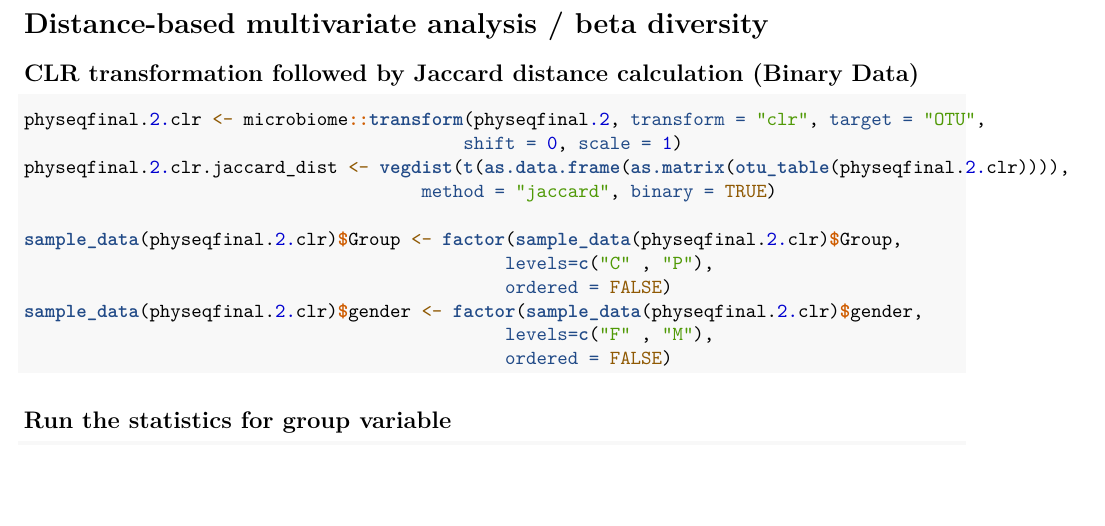
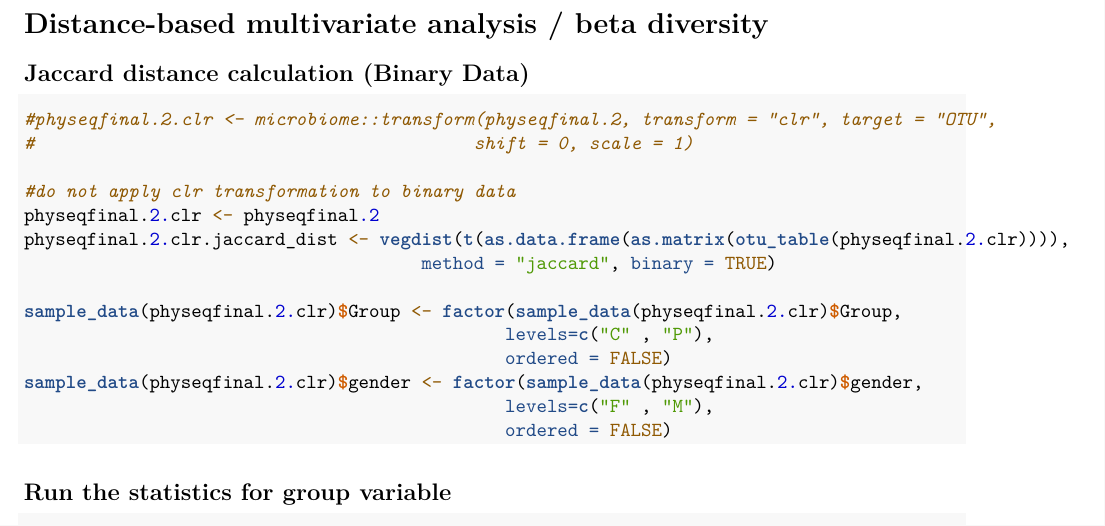
Before and after one commit to icemduru/Parkinson_Disease_Gut_Microbiota_Phage_Plasmid_Diversity_ML, an R Markdown document (Alpha_Beta_diversity/plasmid_alpha_beta.Rmd): part of page 17 of 23, cut so that both start at the same text, the shorter picture padded with empty space. The pictures show the output file Alpha_Beta_diversity/plasmid_alpha_beta.pdf that the author committed with the source.

Commit message:
no clr transformation to binary data

````diff
--- a/Alpha_Beta_diversity/plasmid_alpha_beta.Rmd
+++ b/Alpha_Beta_diversity/plasmid_alpha_beta.Rmd
@@ -383,10 +383,13 @@ cor.test(richness.table$Shannon,
 ```
 
 # Distance-based multivariate analysis / beta diversity
-## CLR transformation followed by Jaccard distance calculation (Binary Data)
+## Jaccard distance calculation (Binary Data)
 ```{r, warning=FALSE}
-physeqfinal.2.clr <- microbiome::transform(physeqfinal.2, transform = "clr", target = "OTU",
-                                          shift = 0, scale = 1)
+#physeqfinal.2.clr <- microbiome::transform(physeqfinal.2, transform = "clr", target = "OTU",
+#                                          shift = 0, scale = 1)
+
+#do not apply clr transformation to binary data
+physeqfinal.2.clr <- physeqfinal.2
 physeqfinal.2.clr.jaccard_dist <- vegdist(t(as.data.frame(as.matrix(otu_table(physeqfinal.2.clr)))),
                                       method = "jaccard", binary = TRUE)
 
````
Also changed, not shown: Alpha_Beta_diversity/plasmid_alpha_beta.pdf.
